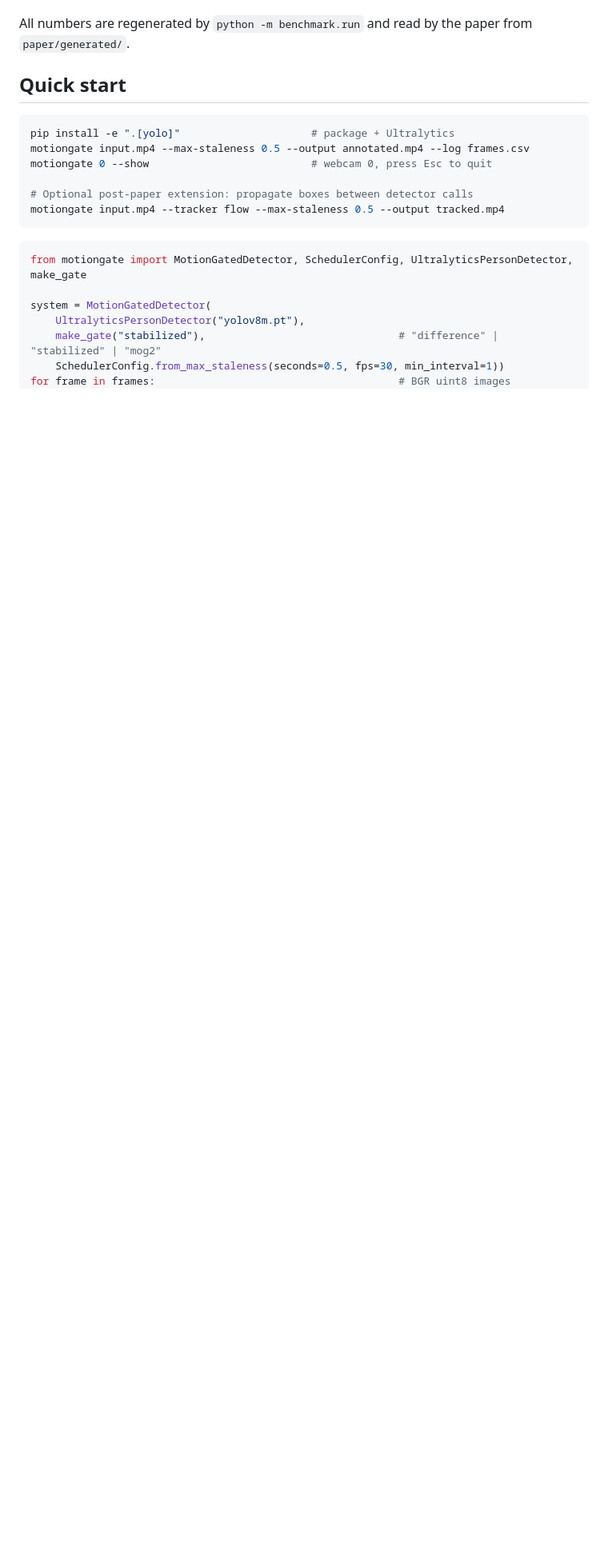
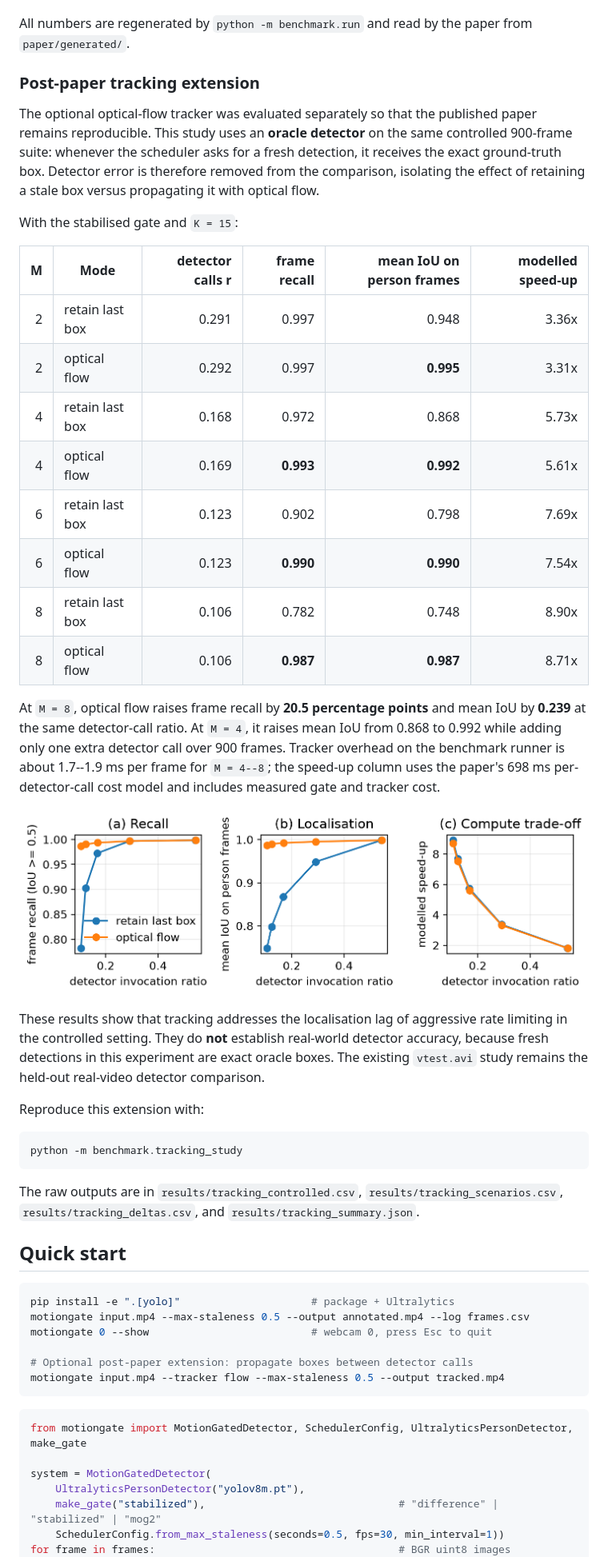
Before and after one commit to yanaosinchuk/motiongate, a Markdown page: README.md, the part around one of its changes. Shown at 80% size. Rendered like a GitHub page; blank space fills up the shorter version.

Commit message:
Document measured tracking trade-off

````diff
--- a/README.md
+++ b/README.md
@@ -32,6 +32,53 @@ At the same budget, fixed-rate subsampling matches this recall (0.997), but its
 Real video (OpenCV `vtest.avi`, 795 frames, 6.0 persons per frame on average, reference = YOLOv8m on every frame): the scene is almost always in motion, so the gate is active on 0.994 of the frames and gating with *M* = 1 saves little. With *M* = 2 the stabilised gate reaches a recall of 0.952 at a speed-up of 1.95, compared with 0.952 for every second frame. The lesson is that gating pays off in scenes that are often static; in busy scenes *M* (or a tracker) bounds the cost.
 
 All numbers are regenerated by `python -m benchmark.run` and read by the paper from `paper/generated/`.
+
+### Post-paper tracking extension
+
+The optional optical-flow tracker was evaluated separately so that the published
+paper remains reproducible. This study uses an **oracle detector** on the same
+controlled 900-frame suite: whenever the scheduler asks for a fresh detection,
+it receives the exact ground-truth box. Detector error is therefore removed from
+the comparison, isolating the effect of retaining a stale box versus propagating
+it with optical flow.
+
+With the stabilised gate and `K = 15`:
+
+| M | Mode | detector calls r | frame recall | mean IoU on person frames | modelled speed-up |
+|---:|---|---:|---:|---:|---:|
+| 2 | retain last box | 0.291 | 0.997 | 0.948 | 3.36x |
+| 2 | optical flow | 0.292 | 0.997 | **0.995** | 3.31x |
+| 4 | retain last box | 0.168 | 0.972 | 0.868 | 5.73x |
+| 4 | optical flow | 0.169 | **0.993** | **0.992** | 5.61x |
+| 6 | retain last box | 0.123 | 0.902 | 0.798 | 7.69x |
+| 6 | optical flow | 0.123 | **0.990** | **0.990** | 7.54x |
+| 8 | retain last box | 0.106 | 0.782 | 0.748 | 8.90x |
+| 8 | optical flow | 0.106 | **0.987** | **0.987** | 8.71x |
+
+At `M = 8`, optical flow raises frame recall by **20.5 percentage points**
+and mean IoU by **0.239** at the same detector-call ratio. At `M = 4`, it
+raises mean IoU from 0.868 to 0.992 while adding only one extra detector call
+over 900 frames. Tracker overhead on the benchmark runner is about 1.7--1.9 ms
+per frame for `M = 4--8`; the speed-up column uses the paper's 698 ms
+per-detector-call cost model and includes measured gate and tracker cost.
+
+![Retain-last-box versus optical-flow tracking](figures/fig_tracking_extension.png)
+
+These results show that tracking addresses the localisation lag of aggressive
+rate limiting in the controlled setting. They do **not** establish real-world
+detector accuracy, because fresh detections in this experiment are exact oracle
+boxes. The existing `vtest.avi` study remains the held-out real-video detector
+comparison.
+
+Reproduce this extension with:
+
+```bash
+python -m benchmark.tracking_study
+```
+
+The raw outputs are in `results/tracking_controlled.csv`,
+`results/tracking_scenarios.csv`, `results/tracking_deltas.csv`, and
+`results/tracking_summary.json`.
 
 ## Quick start
 
````
Also changed, not shown: other parts of README.md (+1 -1 lines).
